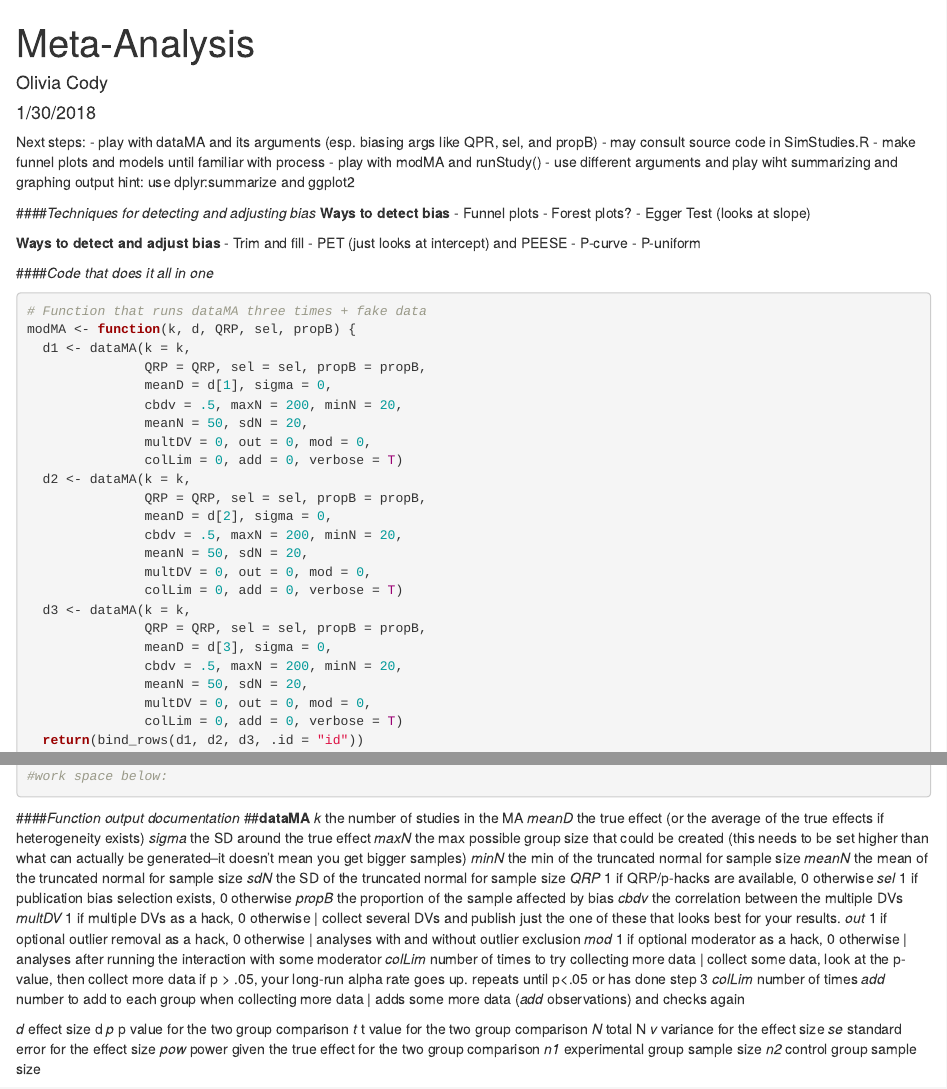
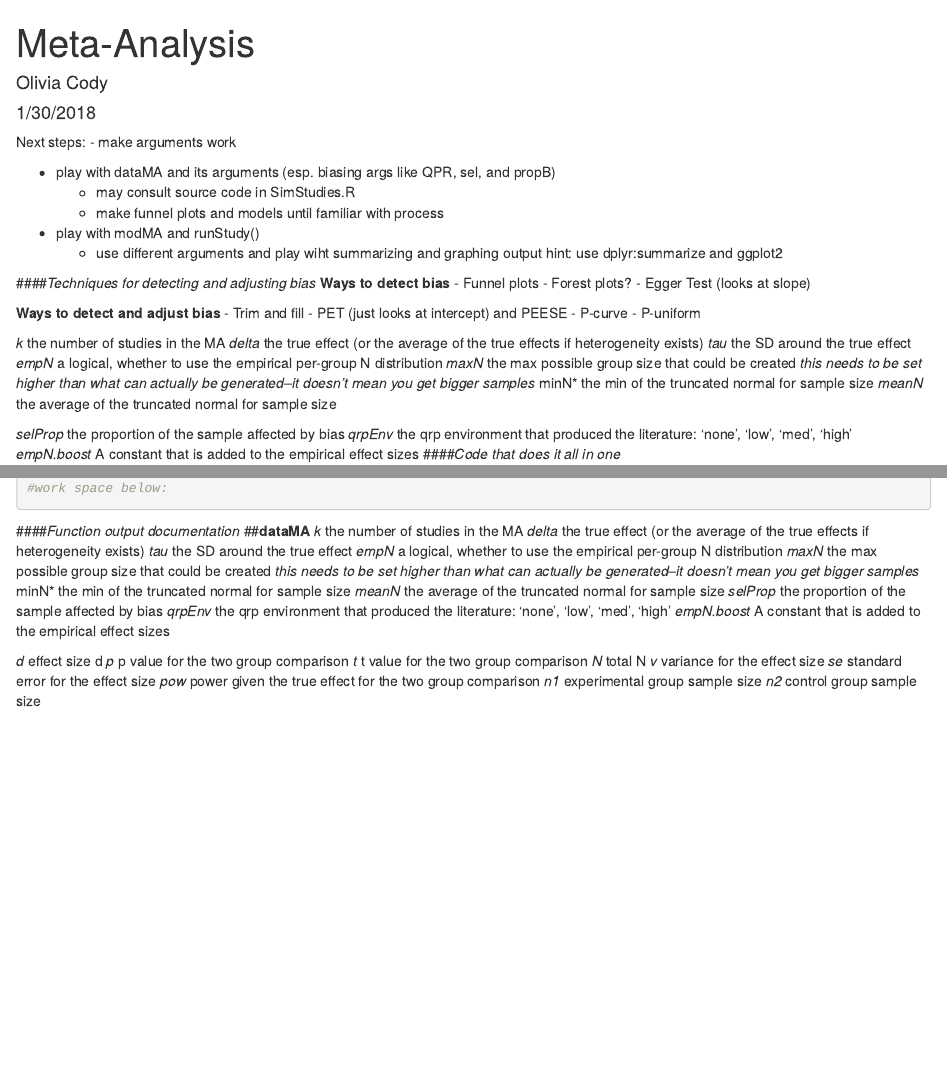
Before and after one commit to Joe-Hilgard/meta-mod-bias, an R Markdown document (Meta-Analysis-markdown.Rmd): the page in a window 1100 px wide, from its top, and a second part further down, joined at a grey line. Rendered offline with R 4.5, knitr and Pandoc, with nearby package versions; some code elsewhere in the file could not run offline.

Commit message:
Intergrating the new sim-studies
Got most of the code intergrated but there is an error in like 146 when I try to run modMA "Error in bind_rows_(x, .id) : Argument 1 must have names"

````diff
--- a/Meta-Analysis-markdown.Rmd
+++ b/Meta-Analysis-markdown.Rmd
@@ -6,6 +6,8 @@ output: html_document
 ---
 
 Next steps:
+- make arguments work
+
 - play with dataMA and its arguments (esp. biasing args like QPR, sel, and propB)
    - may consult source code in SimStudies.R
    - make funnel plots and models until familiar with process
@@ -40,29 +42,18 @@ library(metafor)
 source("sim-studies/sim-studies.R", chdir=TRUE)
 ```
 
+*k* the number of studies in the MA
+*delta* the true effect (or the average of the true effects if heterogeneity exists)
+*tau* the SD around the true effect
+*empN* a logical, whether to use the empirical per-group N distribution
+*maxN* the max possible group size that could be created *this needs to be set higher than what can actually be generated--it doesn't mean you get bigger samples
+*minN* the min of the truncated normal for sample size
+*meanN* the average of the truncated normal for sample size
+
+*selProp* the proportion of the sample affected by bias
+*qrpEnv* the qrp environment that produced the literature: 'none', 'low', 'med', 'high'
+*empN.boost* A constant that is added to the empirical effect sizes
 ####*Code that does it all in one*
 ```{r}
 
 # Function that runs dataMA three times + fake data
-modMA <- function(k, d, QRP, sel, propB) {
-  d1 <- dataMA(k = k,
-               QRP = QRP, sel = sel, propB = propB,
-               meanD = d[1], sigma = 0,
-               cbdv = .5, maxN = 200, minN = 20,
-               meanN = 50, sdN = 20,
-               multDV = 0, out = 0, mod = 0,
-               colLim = 0, add = 0, verbose = T)
-  d2 <- dataMA(k = k,
-               QRP = QRP, sel = sel, propB = propB,
-               meanD = d[2], sigma = 0,
-               cbdv = .5, maxN = 200, minN = 20,
-               meanN = 50, sdN = 20,
-               multDV = 0, out = 0, mod = 0,
-               colLim = 0, add = 0, verbose = T)
-  d3 <- dataMA(k = k,
-               QRP = QRP, sel = sel, propB = propB,
-               meanD = d[3], sigma = 0,
-               cbdv = .5, maxN = 200, minN = 20,
-               meanN = 50, sdN = 20,
-               multDV = 0, out = 0, mod = 0,
-               colLim = 0, add = 0, verbose = T)
@@ -156,21 +156,15 @@ View(meta1.data)
 ####*Function output documentation*
 ##**dataMA**
 *k* the number of studies in the MA
-*meanD* the true effect (or the average of the true effects if heterogeneity exists)
-*sigma* the SD around the true effect
-*maxN* the max possible group size that could be created (this needs to be set higher than what can actually be generated--it doesn't mean you get bigger samples)
+*delta* the true effect (or the average of the true effects if heterogeneity exists)
+*tau* the SD around the true effect
+*empN* a logical, whether to use the empirical per-group N distribution
+*maxN* the max possible group size that could be created *this needs to be set higher than what can actually be generated--it doesn't mean you get bigger samples
 *minN* the min of the truncated normal for sample size
-*meanN* the mean of the truncated normal for sample size
-*sdN* the SD of the truncated normal for sample size
-*QRP* 1 if QRP/p-hacks are available, 0 otherwise
-*sel* 1 if publication bias selection exists, 0 otherwise
-*propB* the proportion of the sample affected by bias
-*cbdv* the correlation between the multiple DVs
-*multDV* 1 if multiple DVs as a hack, 0 otherwise | collect several DVs and publish just the one of these that looks best for your results.
-*out* 1 if optional outlier removal as a hack, 0 otherwise | analyses with and without outlier exclusion
-*mod* 1 if optional moderator as a hack, 0 otherwise | analyses after running the interaction with some moderator
-*colLim* number of times to try collecting more data | collect some data, look at the p-value, then collect more data if p > .05, your long-run alpha rate goes up. repeats until p<.05 or has done step 3 *colLim* number of times
-*add* number to add to each group when collecting more data | adds some more data (*add* observations) and checks again
+*meanN* the average of the truncated normal for sample size
+*selProp* the proportion of the sample affected by bias
+*qrpEnv* the qrp environment that produced the literature: 'none', 'low', 'med', 'high'
+*empN.boost* A constant that is added to the empirical effect sizes
 
 *d* effect size d
 *p* p value for the two group comparison
````
Also changed, not shown: Meta-Analysis-markdown.Rmd (13 more changed lines).
